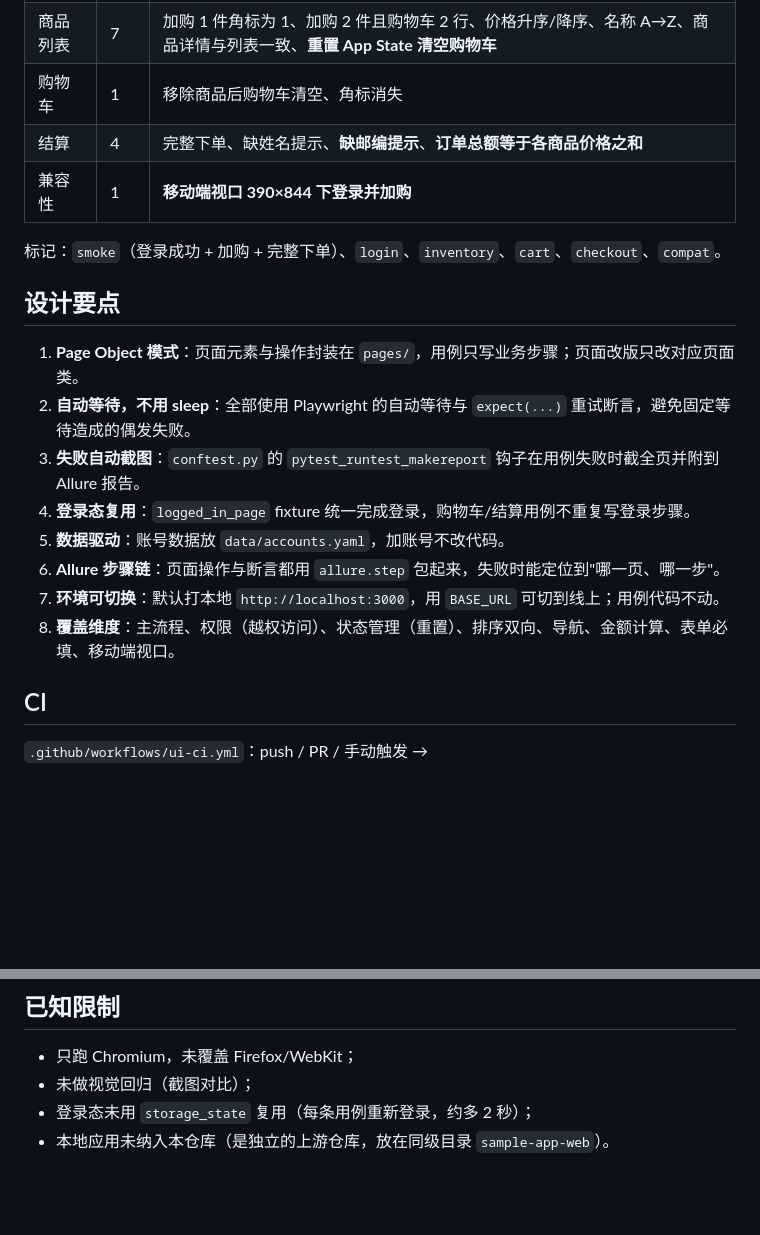
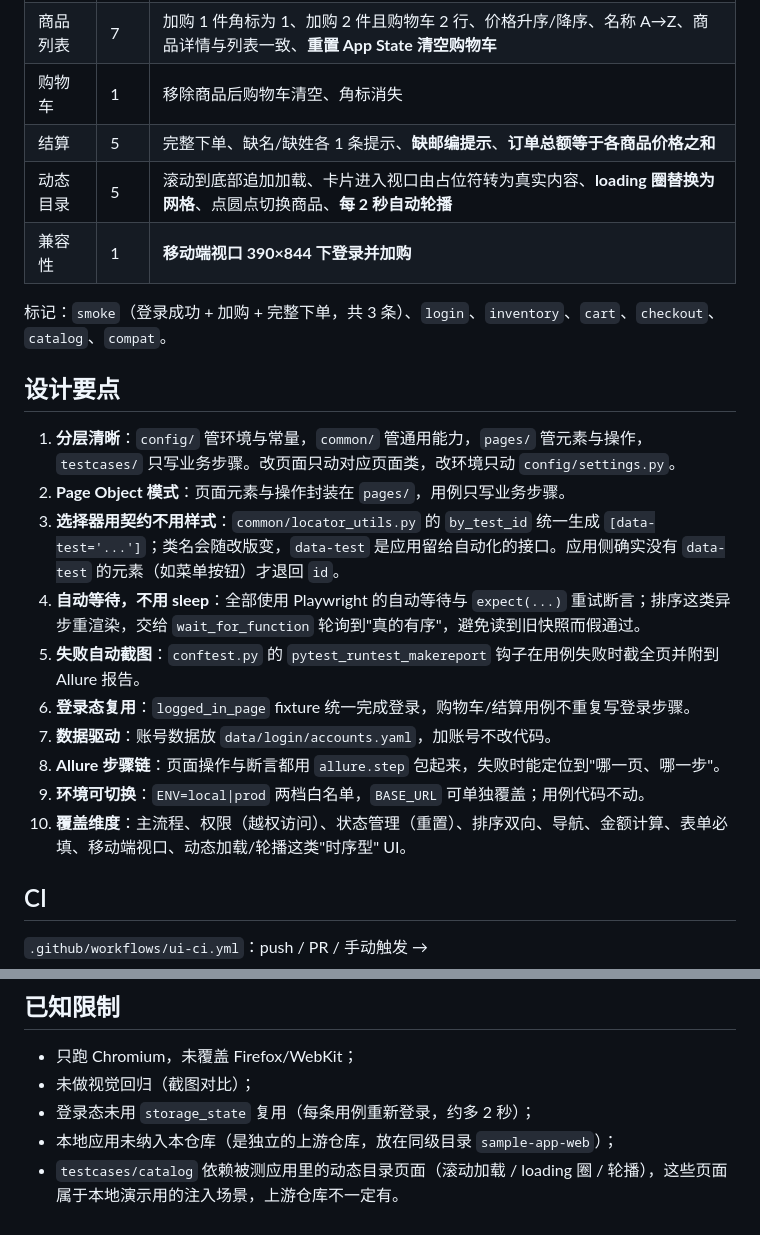
Before and after one commit to jxyyxxx/sample-app-web-UI-test, a Markdown page: README.md, 2 parts joined by grey strips. GitHub-like rendering; blank space fills up the shorter version.

```diff
--- a/README.md
+++ b/README.md
@@ -100,21 +121,24 @@ PowerShell 里用 `$env:BASE_URL = 'https://www.saucedemo.com'`（不设则为
 | 登录 | 5 | 标准用户登录成功、锁定用户被拒、密码错误、用户名为空、**登出后直接访问内页被拦回登录页** |
 | 商品列表 | 7 | 加购 1 件角标为 1、加购 2 件且购物车 2 行、价格升序/降序、名称 A→Z、商品详情与列表一致、**重置 App State 清空购物车** |
 | 购物车 | 1 | 移除商品后购物车清空、角标消失 |
-| 结算 | 4 | 完整下单、缺姓名提示、**缺邮编提示**、**订单总额等于各商品价格之和** |
+| 结算 | 5 | 完整下单、缺名/缺姓各 1 条提示、**缺邮编提示**、**订单总额等于各商品价格之和** |
+| 动态目录 | 5 | 滚动到底部追加加载、卡片进入视口由占位符转为真实内容、**loading 圈替换为网格**、点圆点切换商品、**每 2 秒自动轮播** |
 | 兼容性 | 1 | **移动端视口 390×844 下登录并加购** |
 
-标记：`smoke`（登录成功 + 加购 + 完整下单）、`login`、`inventory`、`cart`、`checkout`、`compat`。
+标记：`smoke`（登录成功 + 加购 + 完整下单，共 3 条）、`login`、`inventory`、`cart`、`checkout`、`catalog`、`compat`。
 
 ## 设计要点
 
-1. **Page Object 模式**：页面元素与操作封装在 `pages/`，用例只写业务步骤；页面改版只改对应页面类。
-2. **自动等待，不用 sleep**：全部使用 Playwright 的自动等待与 `expect(...)` 重试断言，避免固定等待造成的偶发失败。
-3. **失败自动截图**：`conftest.py` 的 `pytest_runtest_makereport` 钩子在用例失败时截全页并附到 Allure 报告。
-4. **登录态复用**：`logged_in_page` fixture 统一完成登录，购物车/结算用例不重复写登录步骤。
-5. **数据驱动**：账号数据放 `data/accounts.yaml`，加账号不改代码。
-6. **Allure 步骤链**：页面操作与断言都用 `allure.step` 包起来，失败时能定位到"哪一页、哪一步"。
-7. **环境可切换**：默认打本地 `http://localhost:3000`，用 `BASE_URL` 可切到线上；用例代码不动。
-8. **覆盖维度**：主流程、权限（越权访问）、状态管理（重置）、排序双向、导航、金额计算、表单必填、移动端视口。
+1. **分层清晰**：`config/` 管环境与常量，`common/` 管通用能力，`pages/` 管元素与操作，`testcases/` 只写业务步骤。改页面只动对应页面类，改环境只动 `config/settings.py`。
+2. **Page Object 模式**：页面元素与操作封装在 `pages/`，用例只写业务步骤。
+3. **选择器用契约不用样式**：`common/locator_utils.py` 的 `by_test_id` 统一生成 `[data-test='...']`；类名会随改版变，`data-test` 是应用留给自动化的接口。应用侧确实没有 `data-test` 的元素（如菜单按钮）才退回 `id`。
+4. **自动等待，不用 sleep**：全部使用 Playwright 的自动等待与 `expect(...)` 重试断言；排序这类异步重渲染，交给 `wait_for_function` 轮询到"真的有序"，避免读到旧快照而假通过。
+5. **失败自动截图**：`conftest.py` 的 `pytest_runtest_makereport` 钩子在用例失败时截全页并附到 Allure 报告。
+6. **登录态复用**：`logged_in_page` fixture 统一完成登录，购物车/结算用例不重复写登录步骤。
+7. **数据驱动**：账号数据放 `data/login/accounts.yaml`，加账号不改代码。
+8. **Allure 步骤链**：页面操作与断言都用 `allure.step` 包起来，失败时能定位到"哪一页、哪一步"。
+9. **环境可切换**：`ENV=local|prod` 两档白名单，`BASE_URL` 可单独覆盖；用例代码不动。
+10. **覆盖维度**：主流程、权限（越权访问）、状态管理（重置）、排序双向、导航、金额计算、表单必填、移动端视口、动态加载/轮播这类"时序型" UI。
 
 ## CI
 
@@ -135,4 +159,5 @@ PowerShell 里用 `$env:BASE_URL = 'https://www.saucedemo.com'`（不设则为
 - 只跑 Chromium，未覆盖 Firefox/WebKit；
 - 未做视觉回归（截图对比）；
 - 登录态未用 `storage_state` 复用（每条用例重新登录，约多 2 秒）；
-- 本地应用未纳入本仓库（是独立的上游仓库，放在同级目录 `sample-app-web`）。
+- 本地应用未纳入本仓库（是独立的上游仓库，放在同级目录 `sample-app-web`）；
+- `testcases/catalog` 依赖被测应用里的动态目录页面（滚动加载 / loading 圈 / 轮播），这些页面属于本地演示用的注入场景，上游仓库不一定有。
```
Also changed, not shown: other parts of README.md (+43 -22 lines).
